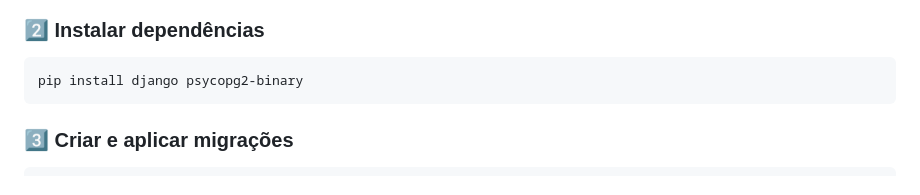
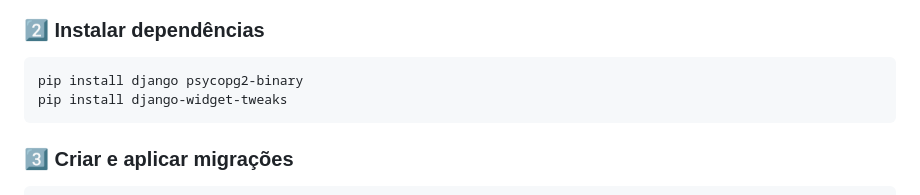
Before and after one commit to MariaLuizaMb/Sistema-de-Agendamento, a Markdown page: README.md, the part around the change. GitHub-like rendering.

Commit message:
fix: Atualiza readme

````diff
--- a/README.md
+++ b/README.md
@@ -179,6 +179,7 @@ venv\Scripts\activate     # Windows
 ### 2️⃣ Instalar dependências
 ```bash
 pip install django psycopg2-binary
+pip install django-widget-tweaks
 ```
 
 ### 3️⃣ Criar e aplicar migrações
````
